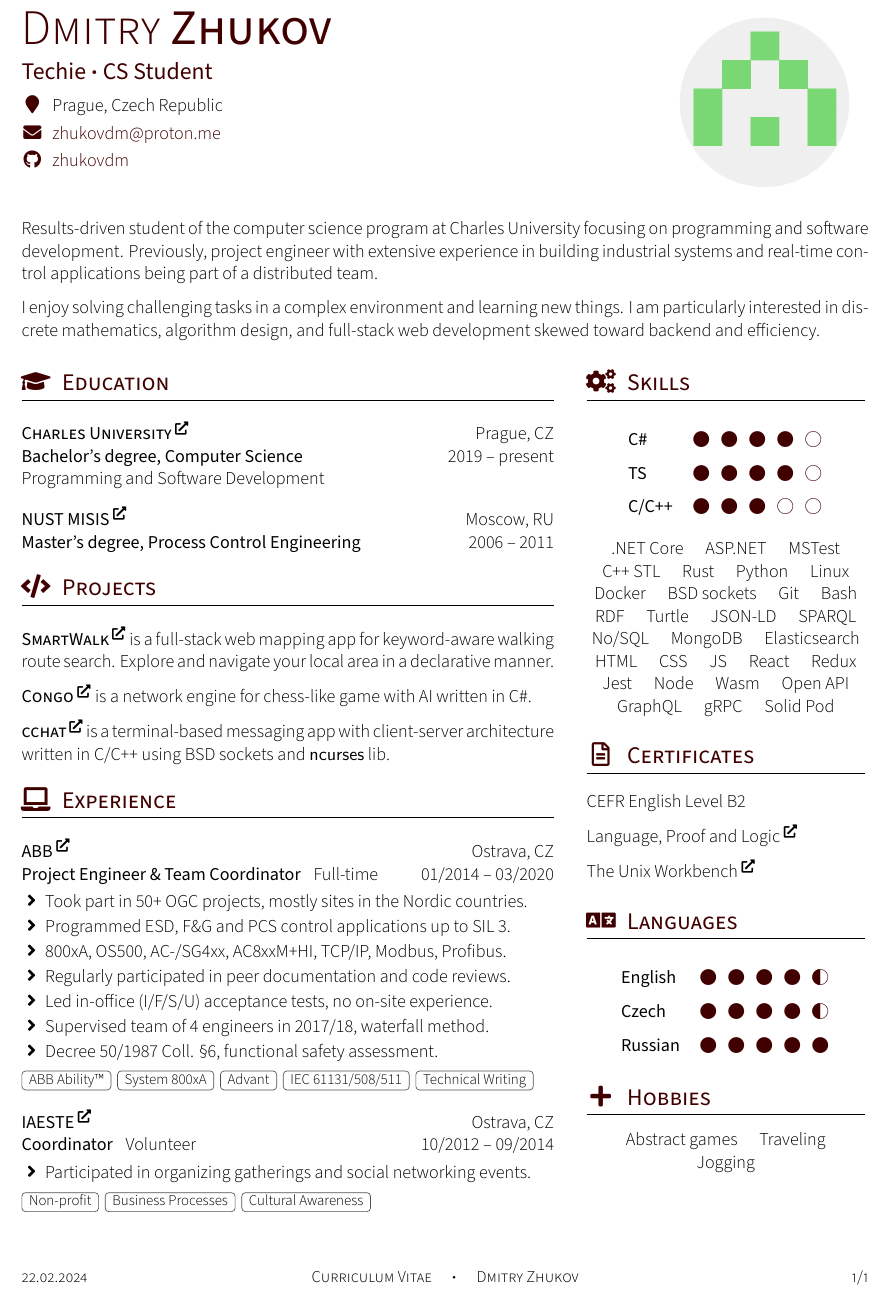
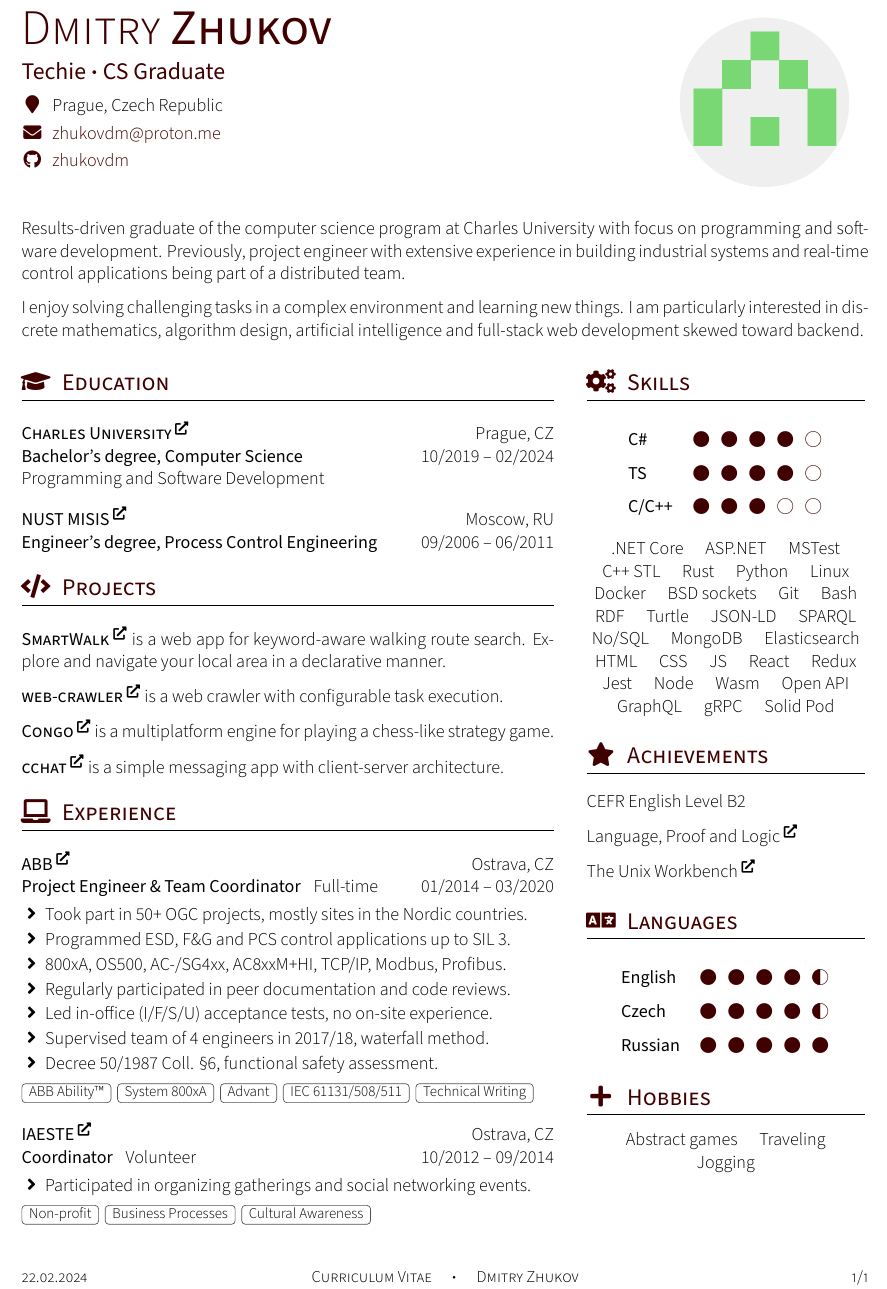
Before and after one commit to zhukovdm/cv, a LaTeX CV (cv.tex, which reads cv.cls, tex/ach.tex, tex/edu.tex): part of the page, cut so that both start at the same text. Compiled offline with XeLaTeX.

Commit message:
latest updates

```diff
--- a/cv.cls
+++ b/cv.cls
@@ -61,7 +61,7 @@
 \newcommand{\githubSymbol}{\faIconBox{\faGithub}}
 \newcommand{\locationSymbol}{\faIconBox{\faMapMarker}}
 \newcommand{\addSectionSymbol}{\faIconBox{\faPlus}}
-\newcommand{\certSectionSymbol}{\faIconBox{\faFile*[regular]}}
+\newcommand{\achSectionSymbol}{\faIconBox{\faStar}}
 \newcommand{\eduSectionSymbol}{\faIconBox{\faGraduationCap}}
 \newcommand{\expSectionSymbol}{\faIconBox{\faLaptop}}
 \newcommand{\langSectionSymbol}{\faIconBox{\faLanguage}}
--- a/cv.tex
+++ b/cv.tex
@@ -1,7 +1,7 @@
 \documentclass{cv}
 
 \name{Dmitry}{Zhukov}
-\position{Techie~$\cdot$~CS Student}
+\position{Techie~$\cdot$~CS Graduate}
 \socialemail{\email{zhukovdm@proton.me}}
 \socialaddress{\address{Prague, Czech Republic}}
 \socialgithub{\github{zhukovdm}}
@@ -21,7 +21,7 @@
 }
 {
  \input{tex/skl.tex}
- \input{tex/crt.tex}
+ \input{tex/ach.tex}
  \input{tex/lng.tex}
  \input{tex/hob.tex}
 }
--- a/tex/crt.tex
+++ b/tex/ach.tex
@@ -1,4 +1,4 @@
-\cvsection{Certificates}{\certSectionSymbol}
+\cvsection{Achievements}{\achSectionSymbol}
 
 \vspace{1.0em}
 
--- a/tex/edu.tex
+++ b/tex/edu.tex
@@ -2,17 +2,17 @@
 
 \vspace{1.0em}
 
-\textsc{\textbf{Charles University}} \textsuperscript{\href{https://www.cuni.cz/}{\faExternalLink*}}
+\textsc{\textbf{Charles University}} \textsuperscript{\href{https://www.mff.cuni.cz/}{\faExternalLink*}}
 \hfill Prague, CZ \newline
 \textbf{Bachelor's degree, Computer Science}
-\hfill 2019 \textendash\ present \newline
+\hfill 10/2019 \textendash\ 02/2024 \newline
 Programming and Software Development
 
 \vspace{1.0em}
 
 \textsc{\textbf{NUST MISIS}} \textsuperscript{\href{https://www.misis.ru/}{\faExternalLink*}}
 \hfill Moscow, RU \newline
-\textbf{Master's degree, Process Control Engineering}
-\hfill 2006 \textendash\ 2011
+\textbf{Engineer's degree, Process Control Engineering}
+\hfill 09/2006 \textendash\ 06/2011
 
 \vspace{1.0em}
--- a/tex/intro.tex
+++ b/tex/intro.tex
@@ -1,3 +1,3 @@
-Results-driven student of the computer science program at Charles University focusing on programming and software development. Previously, project engineer with extensive experience in building industrial systems and real-time control applications being part of a distributed team.
+Results-driven graduate of the computer science program at Charles University with focus on programming and software development. Previously, project engineer with extensive experience in building industrial systems and real-time control applications being part of a distributed team.
 
-I enjoy solving challenging tasks in a complex environment and learning new things. I am particularly interested in~dis\-crete mathematics, algorithm design, and full-stack web development skewed toward backend and efficiency.
+I enjoy solving challenging tasks in a complex environment and learning new things. I am particularly interested in~dis\-crete mathematics, algorithm design, artificial intelligence and full-stack web development skewed toward backend.
--- a/tex/prj.tex
+++ b/tex/prj.tex
@@ -2,14 +2,18 @@
 
 \vspace{1.0em}
 
-\textsc{\textbf{SmartWalk}} \textsuperscript{\href{https://github.com/zhukovdm/smartwalk}{\faExternalLink*}} is a full-stack web mapping app for keyword-aware walking route search. Explore and navigate your local area in a declarative manner.
+\textsc{\textbf{SmartWalk}} \textsuperscript{\href{https://github.com/zhukovdm/smartwalk}{\faExternalLink*}} is a web app for keyword-aware walking route search. Explore and navigate your local area in a declarative manner.
 
 \vspace{0.7em}
 
-\textsc{\textbf{Congo}} \textsuperscript{\href{https://github.com/zhukovdm/Congo}{\faExternalLink*}} is a network engine for chess-like game with AI written in C\#.
+\textsc{\textbf{web-crawler}} \textsuperscript{\href{https://github.com/zhukovdm/web-crawler}{\faExternalLink*}} is a web crawler with configurable task execution.
 
 \vspace{0.7em}
 
-\textsc{\textbf{cchat}} \textsuperscript{\href{https://github.com/zhukovdm/cchat}{\faExternalLink*}} is a terminal-based messaging app with client-server architecture written in C/C++ using BSD sockets and \textsf{ncurses} lib.
+\textsc{\textbf{Congo}} \textsuperscript{\href{https://github.com/zhukovdm/Congo}{\faExternalLink*}} is a multiplatform engine for playing a chess-like strategy game.
+
+\vspace{0.7em}
+
+\textsc{\textbf{cchat}} \textsuperscript{\href{https://github.com/zhukovdm/cchat}{\faExternalLink*}} is a simple messaging app with client-server architecture.
 
 \vspace{1.0em}
```
Also changed, not shown: tex/ach.tex (4 more changed lines).
